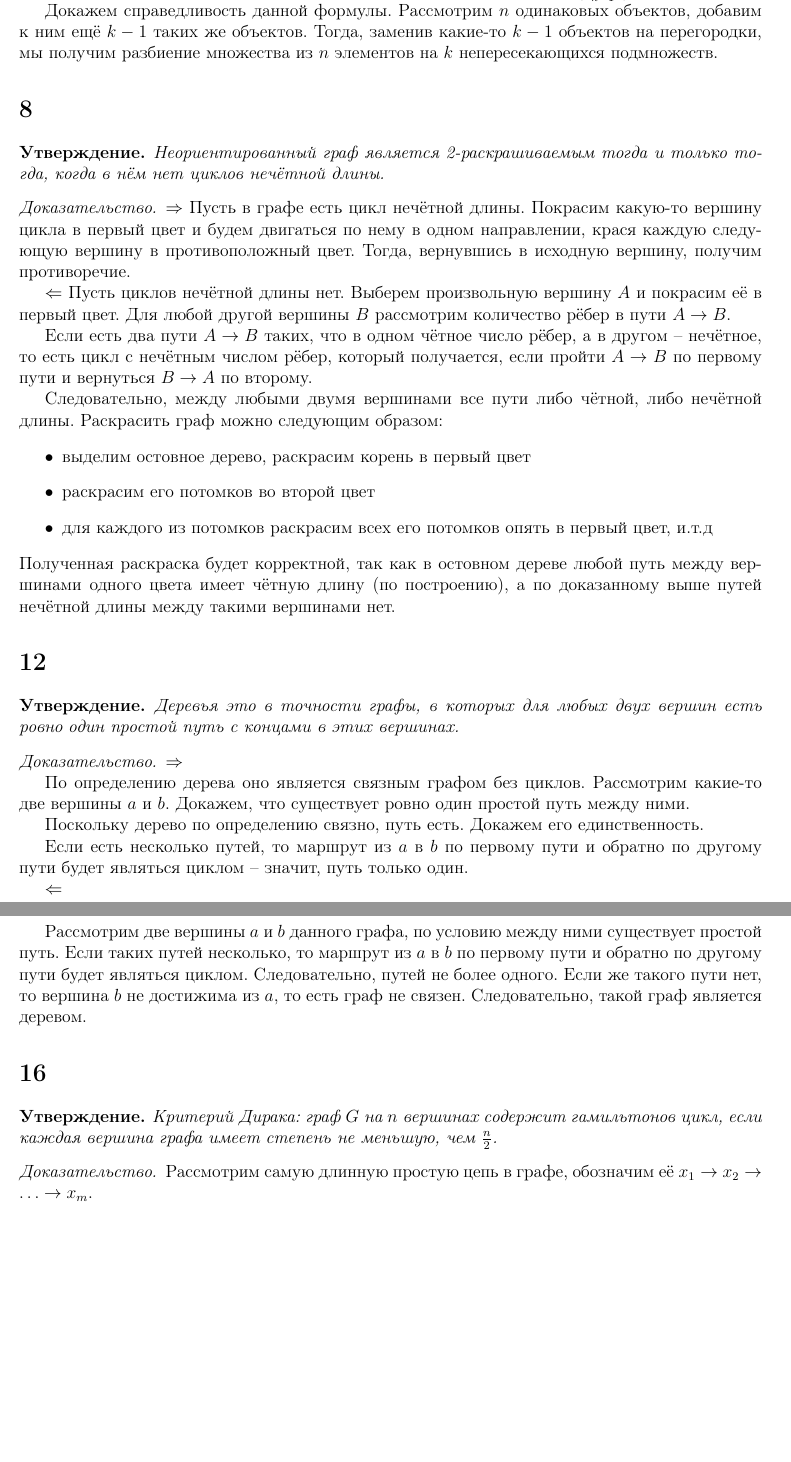
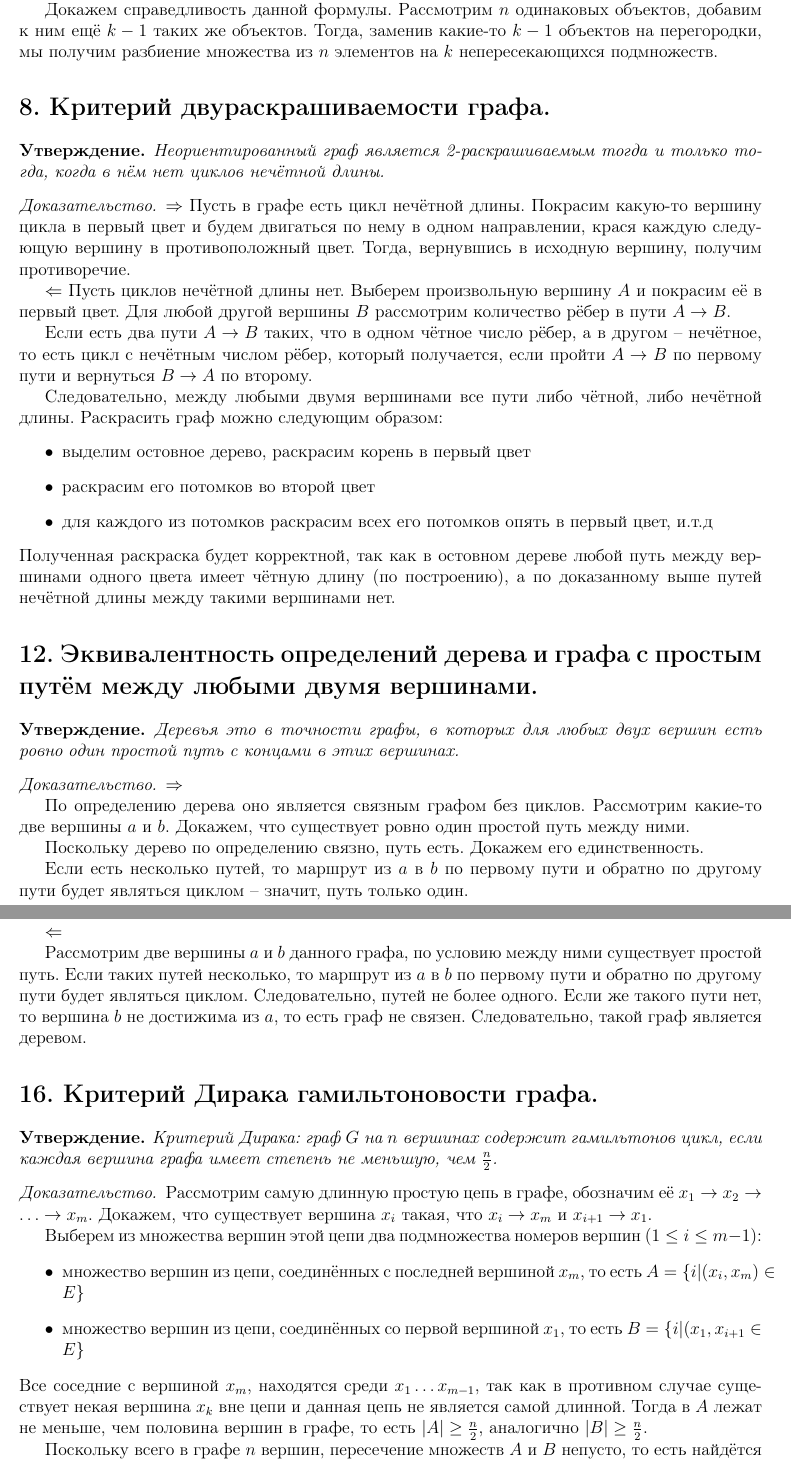
Before and after one commit to puhsu/dm_colloq, a LaTeX document (Theorems/Theorems.tex): two parts of pages 2 and 3 of 3, joined at a grey line, cut so that both start at the same text, the shorter picture padded with empty space. Compiled offline with pdfLaTeX.

Commit message:
Теорема 16 + заголовки для предыдущих

```diff
--- a/Theorems/Theorems.tex
+++ b/Theorems/Theorems.tex
@@ -161,7 +161,7 @@
         из $n$ элементов на $k$ непересекающихся подмножеств.
     }
 
-    \section*{8}
+    \section*{8. Критерий двураскрашиваемости графа.}
     \begin{Statements}
         Неориентированный граф является 2-раскрашиваемым тогда и только тогда,
         когда в нём нет циклов нечётной длины.
@@ -195,7 +195,8 @@
         вершинами нет.
     }
 
-    \section*{12}
+    \section*{12. Эквивалентность определений дерева и графа с простым путём
+    между любыми двумя вершинами.}
     \begin{Statements}
         Деревья это в точности графы, в которых для любых двух вершин есть ровно
         один простой путь с концами в этих вершинах.
@@ -223,12 +224,28 @@
         Следовательно, такой граф является деревом.
     }
 
-    \section*{16}
+    \section*{16. Критерий Дирака гамильтоновости графа.}
     \begin{Statements}
         Критерий Дирака: граф $G$ на $n$ вершинах содержит гамильтонов цикл,
         если каждая вершина графа имеет степень не меньшую, чем $\frac{n}{2}$.
     \end{Statements}
-    \proof{
+    \begin{proof}
         Рассмотрим самую длинную простую цепь в графе, обозначим её
-        $x_1\rightarrow x_2\rightarrow\ldots\rightarrow x_m$.
-    }
+        $x_1\rightarrow x_2\rightarrow\ldots\rightarrow x_m$. Докажем, что
+        существует вершина $x_i$ такая, что $x_i\rightarrow x_m$ и $x_{i+1}
+        \rightarrow x_1$.
+        \par Выберем из множества вершин этой цепи два подмножества номеров
+        вершин ($1\leq i \leq m-1$):
+        \begin{itemize}
+            \item множество вершин из цепи, соединённых с последней вершиной
+                $x_m$, то есть $A=\{i|(x_i, x_m)\in E\}$
+            \item множество вершин из цепи, соединённых со первой вершиной
+                $x_1$, то есть $B=\{i|(x_1, x_{i+1}\in E\}$
+        \end{itemize}
+        Все соседние с вершиной $x_m$, находятся среди $x_1\ldots x_{m-1}$, так
+        как в противном случае существует некая вершина $x_k$ вне цепи и данная
+        цепь не является самой длинной. Тогда в $A$ лежат не меньше,
+        чем половина вершин в графе, то есть $|A|\geq\frac{n}{2}$, аналогично
+        $|B|\geq\frac{n}{2}$. \par
+        Поскольку всего в графе $n$ вершин, пересечение множеств $A$ и $B$
+        непусто, то есть найдётся  вершина $x_j$ с номером $j$ такая, что она
@@ -234,0 +256 @@
+        \par Если существует некая вершина вне этой цепи, то данная цепь не
```
Also changed, not shown: Theorems/Theorems.pdf, Theorems/Theorems.tex (19 more changed lines), 1 other file.
